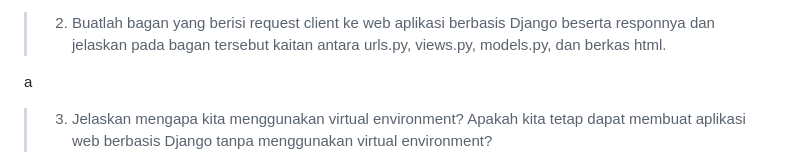
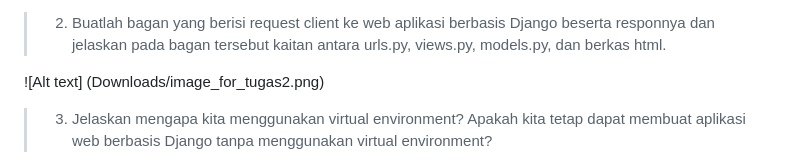
Before and after one commit to widyaprms/beautiful-brews, a Markdown page: README.md, the part around the change. Drawn GitHub-style.

Commit message:
Memperbarui isi berkas Readme

```diff
--- a/README.md
+++ b/README.md
@@ -130,7 +130,7 @@ def show_main(request):
 
 >2. Buatlah bagan yang berisi request client ke web aplikasi berbasis Django beserta responnya dan jelaskan pada bagan tersebut kaitan antara urls.py, views.py, models.py, dan berkas html.
 
-a
+![Alt text] (Downloads/image_for_tugas2.png)
 
 
 
```
